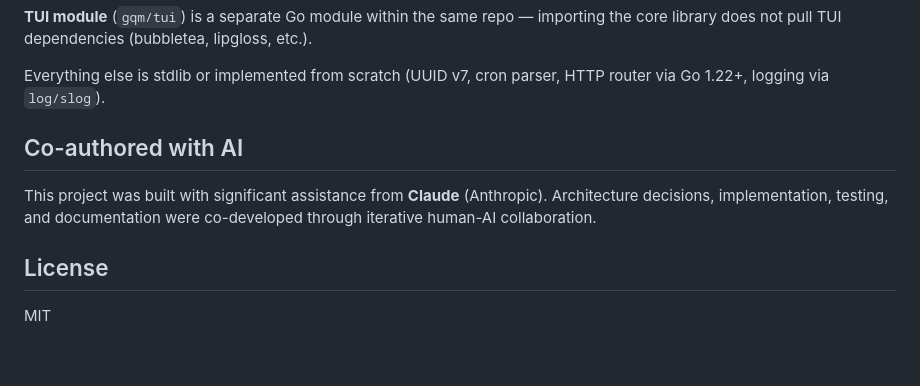
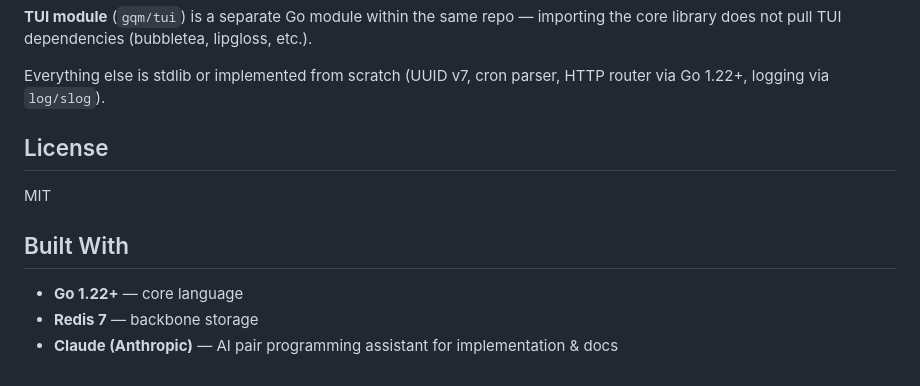
Before and after one commit to benedict-erwin/gqm, a Markdown page: README.md, the part around one of its changes. Rendered like a GitHub page.

```diff
--- a/README.md
+++ b/README.md
@@ -696,11 +717,12 @@ gqm.Client                                              gqm.Server
 
 Everything else is stdlib or implemented from scratch (UUID v7, cron parser, HTTP router via Go 1.22+, logging via `log/slog`).
 
-
-## Co-authored with AI
-
-This project was built with significant assistance from **Claude** (Anthropic). Architecture decisions, implementation, testing, and documentation were co-developed through iterative human-AI collaboration.
-
 ## License
 
 MIT
+
+## Built With
+
+- **Go 1.22+** — core language
+- **Redis 7** — backbone storage
+- **Claude (Anthropic)** — AI pair programming assistant for implementation & docs
```
Also changed, not shown: other parts of README.md (+21 -0 lines), docs/images/dashboard-cron.png (added), docs/images/dashboard-dag-dependencies.png (added), docs/images/dashboard-dlq.png (added), docs/images/dashboard-overview.png (added), docs/images/tui-queue.png (added), docs/images/tui-worker.png (added).
